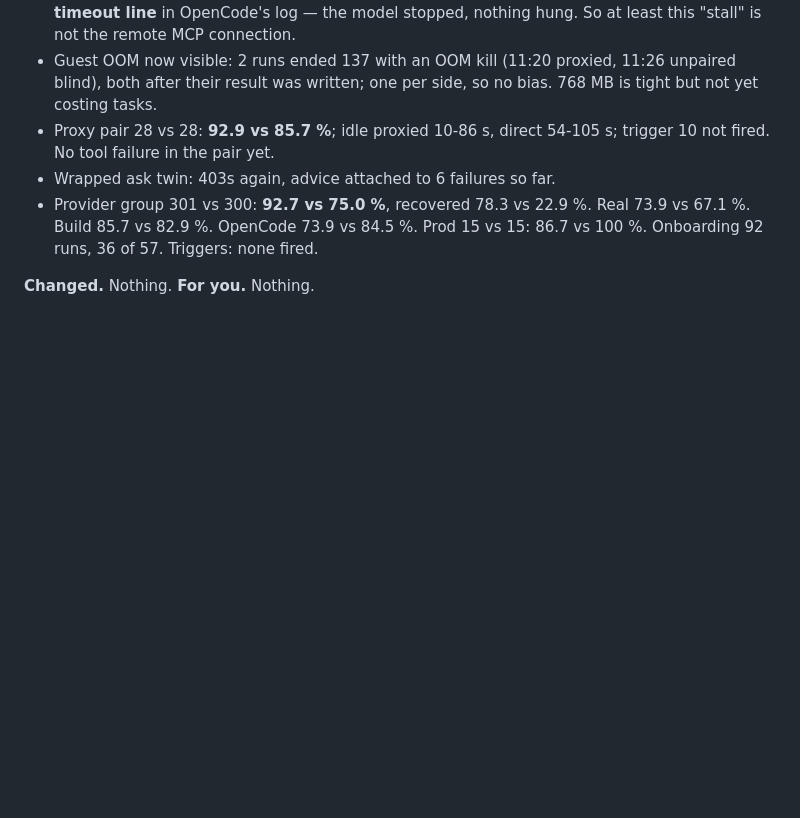
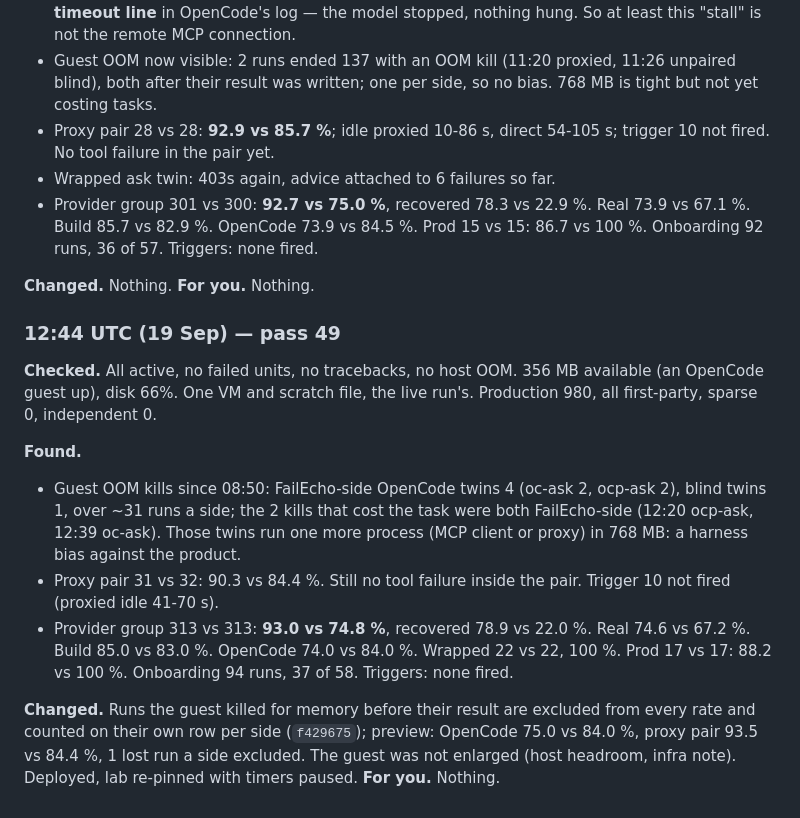
Before and after one commit to FailEcho/failecho, a Markdown page: docs/day-2026-09-17.md, the part around the change. Rendered like a GitHub page; blank space fills up the shorter version.

Commit message:
Day log: pass 49
Co-Authored-By: Claude Opus 5 <noreply@anthropic.com>
Claude-Session: https://claude.ai/code/session_01Gz4tFBkK1ozoCTDVxS36j8

```diff
--- a/docs/day-2026-09-17.md
+++ b/docs/day-2026-09-17.md
@@ -1354,3 +1354,29 @@ Production 973, all first-party, sparse 0, independent 0.
   none fired.
 
 **Changed.** Nothing. **For you.** Nothing.
+
+### 12:44 UTC (19 Sep) — pass 49
+
+**Checked.** All active, no failed units, no tracebacks, no host OOM. 356
+MB available (an OpenCode guest up), disk 66%. One VM and scratch file,
+the live run's. Production 980, all first-party, sparse 0, independent 0.
+
+**Found.**
+- Guest OOM kills since 08:50: FailEcho-side OpenCode twins 4 (oc-ask 2,
+  ocp-ask 2), blind twins 1, over ~31 runs a side; the 2 kills that cost
+  the task were both FailEcho-side (12:20 ocp-ask, 12:39 oc-ask). Those
+  twins run one more process (MCP client or proxy) in 768 MB: a harness
+  bias against the product.
+- Proxy pair 31 vs 32: 90.3 vs 84.4 %. Still no tool failure inside the
+  pair. Trigger 10 not fired (proxied idle 41-70 s).
+- Provider group 313 vs 313: **93.0 vs 74.8 %**, recovered 78.9 vs 22.0 %.
+  Real 74.6 vs 67.2 %. Build 85.0 vs 83.0 %. OpenCode 74.0 vs 84.0 %.
+  Wrapped 22 vs 22, 100 %. Prod 17 vs 17: 88.2 vs 100 %. Onboarding 94
+  runs, 37 of 58. Triggers: none fired.
+
+**Changed.** Runs the guest killed for memory before their result are
+excluded from every rate and counted on their own row per side
+(`f429675`); preview: OpenCode 75.0 vs 84.0 %, proxy pair 93.5 vs 84.4 %,
+1 lost run a side excluded. The guest was not enlarged (host headroom,
+infra note). Deployed, lab re-pinned with timers paused. **For you.**
+Nothing.
```
